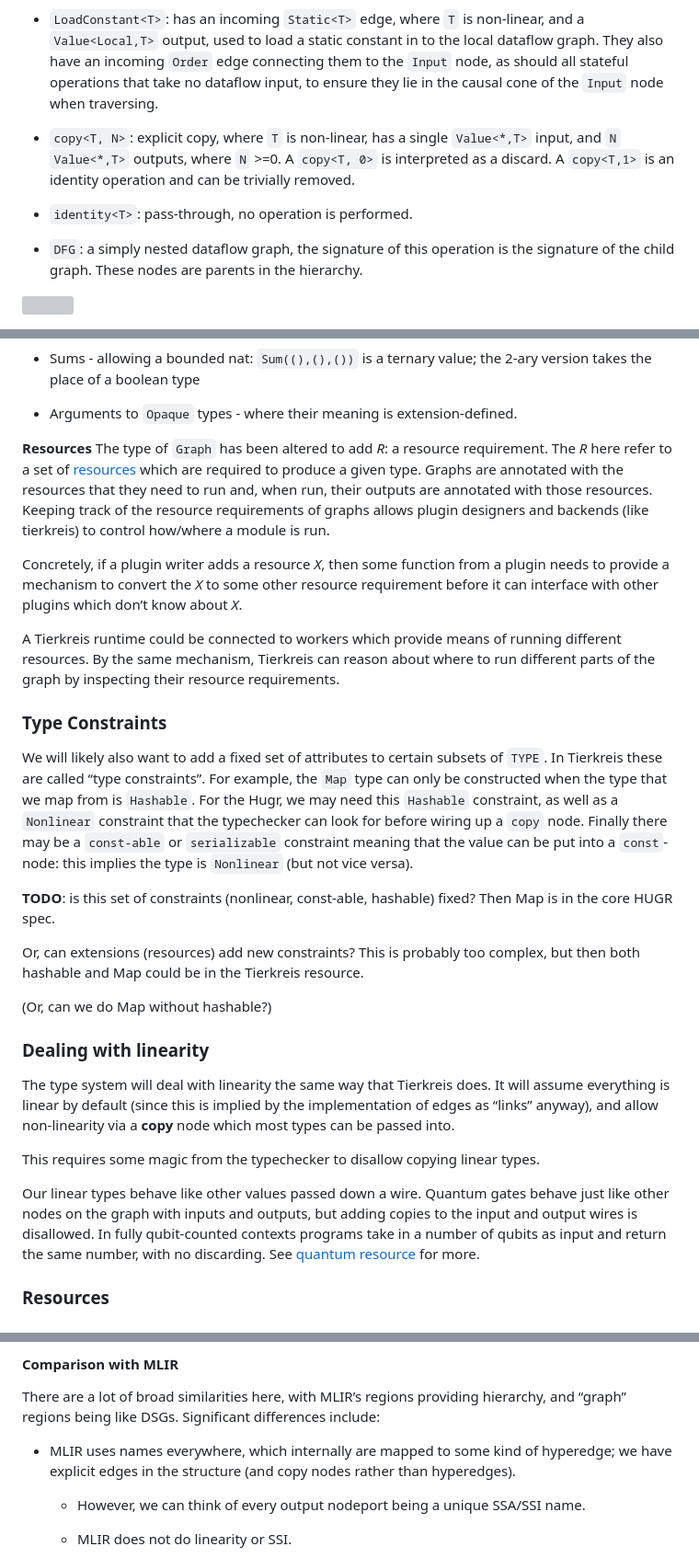
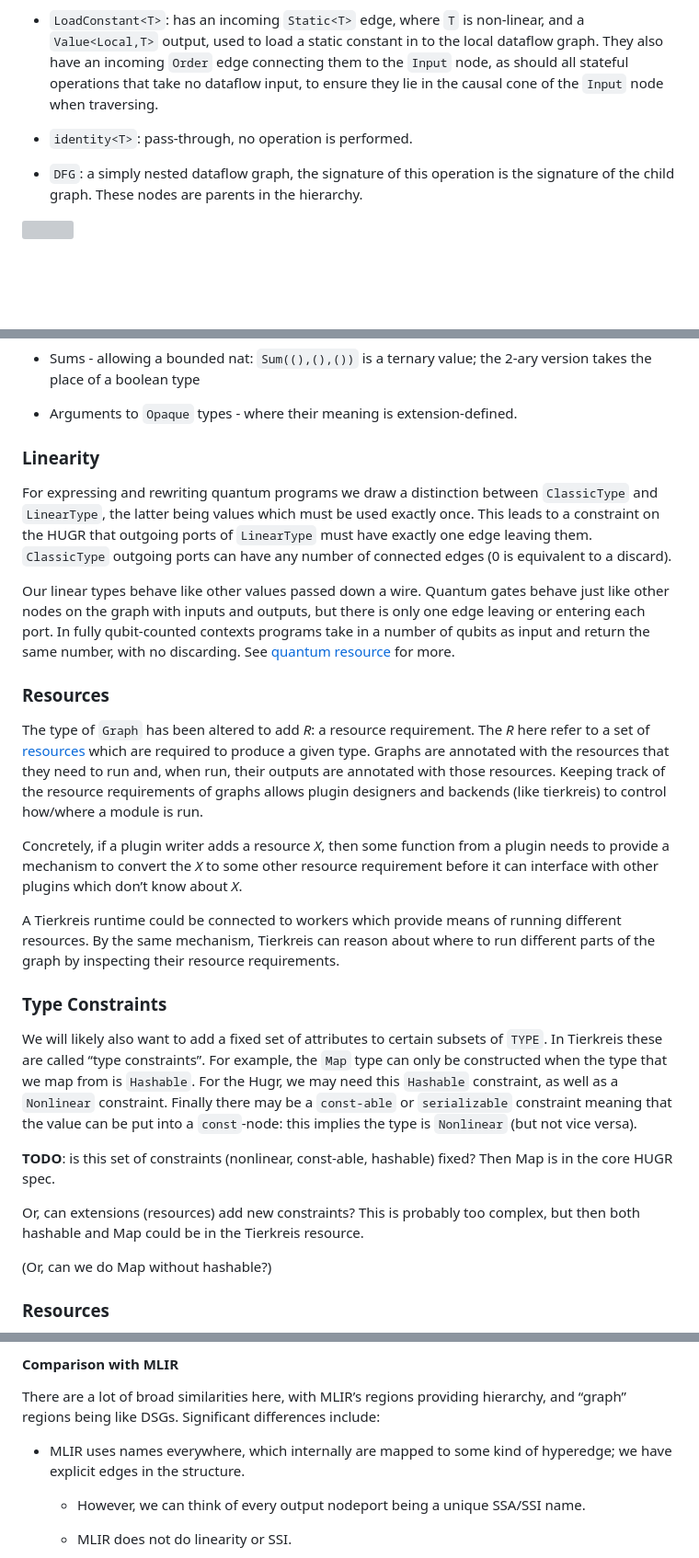
Before and after one commit to CQCL/hugr, a Markdown page: specification/hugr.md, 3 parts joined by grey strips. Shown at 92% size. Rendered like a GitHub page; blank space fills up the shorter version; grey boxes are pictures that could not be loaded.

Commit message:
remove copy and clean up start of type system

```diff
--- a/specification/hugr.md
+++ b/specification/hugr.md
@@ -269,13 +269,8 @@ the following basic dataflow operations are available:
     take no dataflow input, to ensure they lie in the causal cone of the
     `Input` node when traversing.
 
-  - `copy<T, N>`: explicit copy, where `T` is non-linear, has a single `Value<*,T>` input, and
-    `N` `Value<*,T>` outputs, where `N` \>=0. A `copy<T, 0>` is
-    interpreted as a discard. A `copy<T,1>` is an identity operation and
-    can be trivially removed.
-
   - `identity<T>`: pass-through, no operation is performed.
-<!--
+<!-- this isn't referred to anywhere else
   - `lookup<T,N>`, where T in {i64, u64} and N\>0. Has a `Value<*,T>`
     input, and a single `Value<*,Sum((),...,())>` output with N elements
     each of type unit `()`. The value is (1) a list of pairs of type
@@ -860,7 +855,26 @@ i.e. this does not affect behaviour of the HUGR. Row types are used
   - Arguments to `Opaque` types - where their meaning is
     extension-defined.
 
-**Resources** The type of `Graph` has been altered to add
+
+### Linearity
+
+For expressing and rewriting quantum programs we draw a distinction between
+`ClassicType` and `LinearType`, the latter being values which must be used
+exactly once. This leads to a constraint on the HUGR that outgoing ports
+of `LinearType` must have exactly one edge leaving them. `ClassicType` outgoing
+ports can have any number of connected edges (0 is equivalent to a discard).
+
+Our linear types behave like other values passed down a wire. Quantum
+gates behave just like other nodes on the graph with inputs and outputs,
+but there is only one edge leaving or entering each port. In fully
+qubit-counted contexts programs take in a number of qubits as input and
+return the same number, with no discarding. See
+[quantum resource](#quantum-resource)
+for more.
+
+### Resources
+
+The type of `Graph` has been altered to add
 *R*: a resource requirement.
 The *R* here refer to a set
 of [resources](#resources) which are required to produce a given type.
@@ -881,14 +895,15 @@ running different resources. By the same mechanism, Tierkreis can reason
 about where to run different parts of the graph by inspecting their
 resource requirements.
 
+
+
 ### Type Constraints
 
 We will likely also want to add a fixed set of attributes to certain
 subsets of `TYPE`. In Tierkreis these are called “type constraints”. For
 example, the `Map` type can only be constructed when the type that we
 map from is `Hashable`. For the Hugr, we may need this `Hashable`
-constraint, as well as a `Nonlinear` constraint that the typechecker can
-look for before wiring up a `copy` node. Finally there may be a
+constraint, as well as a `Nonlinear` constraint. Finally there may be a
 `const-able` or `serializable` constraint meaning that the value can be
 put into a `const`-node: this implies the type is `Nonlinear` (but not
 vice versa).
@@ -901,24 +916,6 @@ complex, but then both hashable and Map could be in the Tierkreis
 resource.
 
 (Or, can we do Map without hashable?)
-
-### Dealing with linearity
-
-The type system will deal with linearity the same way that Tierkreis
-does. It will assume everything is linear by default (since this is
-implied by the implementation of edges as “links” anyway), and allow
-non-linearity via a **copy** node which most types can be passed into.
-
-This requires some magic from the typechecker to disallow copying linear
-types.
-
-Our linear types behave like other values passed down a wire. Quantum
-gates behave just like other nodes on the graph with inputs and outputs,
-but adding copies to the input and output wires is disallowed. In fully
-qubit-counted contexts programs take in a number of qubits as input and
-return the same number, with no discarding. See
-[quantum resource](#quantum-resource)
-for more.
 
 ### Resources
 
@@ -1796,8 +1791,7 @@ providing hierarchy, and “graph” regions being like DSGs. Significant
 differences include:
 
   - MLIR uses names everywhere, which internally are mapped to some kind
-    of hyperedge; we have explicit edges in the structure (and copy
-    nodes rather than hyperedges).
+    of hyperedge; we have explicit edges in the structure.
 
       - However, we can think of every output nodeport being a unique
         SSA/SSI name.
```
Also changed, not shown: other parts of specification/hugr.md (+30 -32 lines).
